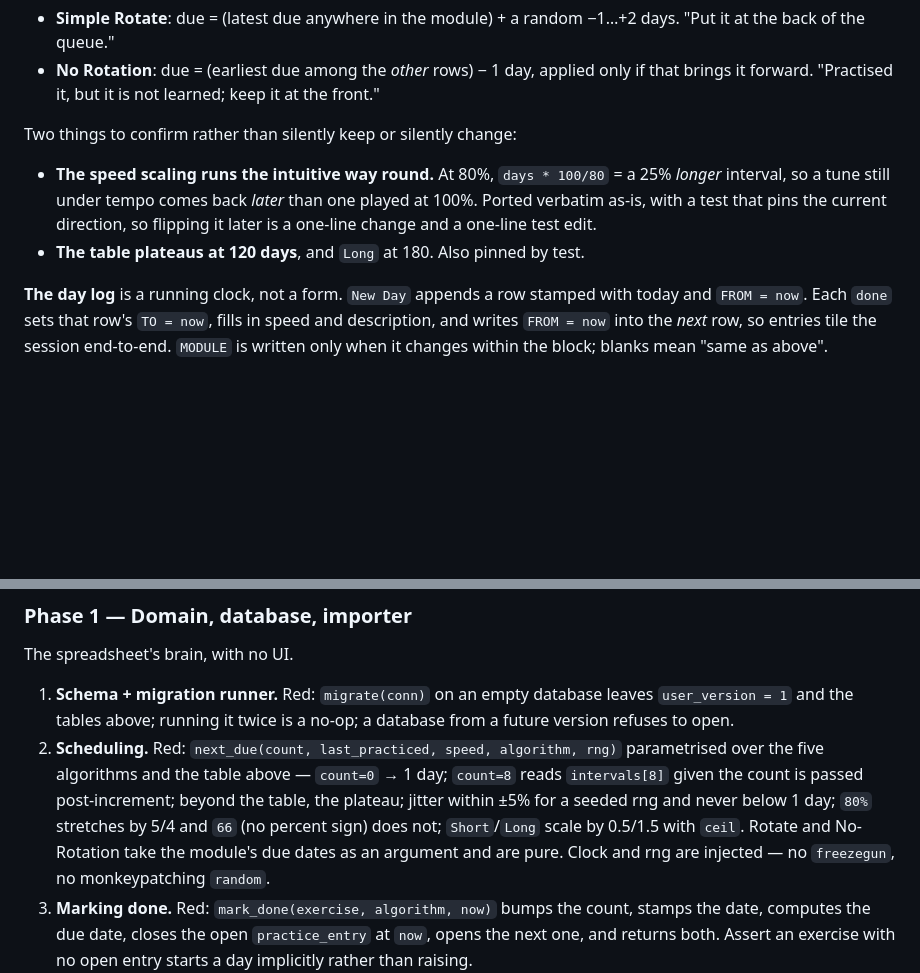
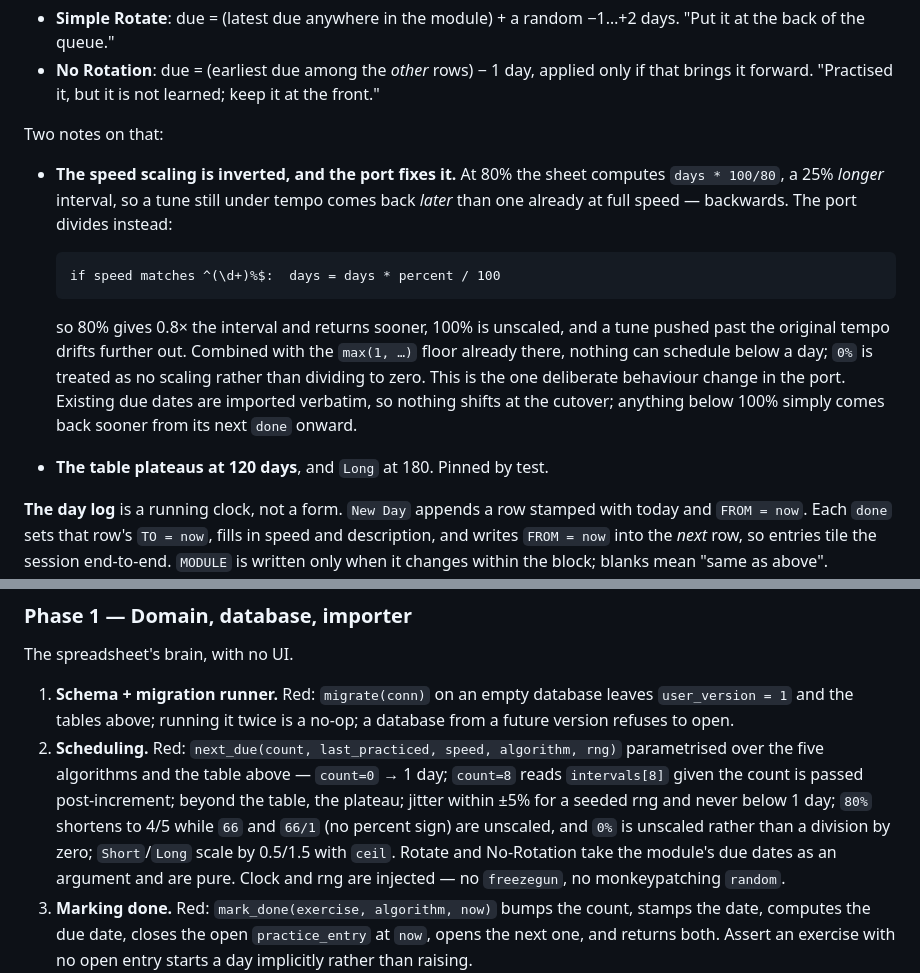
Before and after one commit to gotofritz/music-tools, a Markdown page: docs/plans/001-practice-app.md, 2 parts joined by grey strips. GitHub-like rendering; blank space fills up the shorter version.

Commit message:
docs: invert speed scaling in the ported schedule
The sheet computes days * 100/percent, so a tune at 80% comes back later
than one at full speed. Backwards - under tempo should return sooner.
The port divides instead, and treats 0% as unscaled.

````diff
--- a/docs/plans/001-practice-app.md
+++ b/docs/plans/001-practice-app.md
@@ -92,13 +92,25 @@ both `ceil`ed — and two that ignore it entirely:
   only if that brings it forward. "Practised it, but it is not learned; keep it
   at the front."
 
-Two things to confirm rather than silently keep or silently change:
+Two notes on that:
 
-- **The speed scaling runs the intuitive way round.** At 80%, `days * 100/80`
-  = a 25% *longer* interval, so a tune still under tempo comes back *later* than
-  one played at 100%. Ported verbatim as-is, with a test that pins the current
-  direction, so flipping it later is a one-line change and a one-line test edit.
-- **The table plateaus at 120 days**, and `Long` at 180. Also pinned by test.
+- **The speed scaling is inverted, and the port fixes it.** At 80% the sheet
+  computes `days * 100/80`, a 25% *longer* interval, so a tune still under tempo
+  comes back *later* than one already at full speed — backwards. The port
+  divides instead:
+
+  ```
+  if speed matches ^(\d+)%$:  days = days * percent / 100
+  ```
+
+  so 80% gives 0.8× the interval and returns sooner, 100% is unscaled, and a
+  tune pushed past the original tempo drifts further out. Combined with the
+  `max(1, …)` floor already there, nothing can schedule below a day; `0%` is
+  treated as no scaling rather than dividing to zero. This is the one deliberate
+  behaviour change in the port. Existing due dates are imported verbatim, so
+  nothing shifts at the cutover; anything below 100% simply comes back sooner
+  from its next `done` onward.
+- **The table plateaus at 120 days**, and `Long` at 180. Pinned by test.
 
 **The day log** is a running clock, not a form. `New Day` appends a row stamped
 with today and `FROM = now`. Each `done` sets that row's `TO = now`, fills in
@@ -249,8 +261,9 @@ The spreadsheet's brain, with no UI.
    parametrised over the five algorithms and the table above — `count=0` → 1 day;
    `count=8` reads `intervals[8]` given the count is passed post-increment;
    beyond the table, the plateau; jitter within ±5% for a seeded rng and
-   never below 1 day; `80%` stretches by 5/4 and `66` (no percent sign) does
-   not; `Short`/`Long` scale by 0.5/1.5 with `ceil`. Rotate and No-Rotation take
+   never below 1 day; `80%` shortens to 4/5 while `66` and `66/1` (no percent
+   sign) are unscaled, and `0%` is unscaled rather than a division by zero;
+   `Short`/`Long` scale by 0.5/1.5 with `ceil`. Rotate and No-Rotation take
    the module's due dates as an argument and are pure. Clock and rng are
    injected — no `freezegun`, no monkeypatching `random`.
 3. **Marking done.** Red: `mark_done(exercise, algorithm, now)` bumps the count,
````
